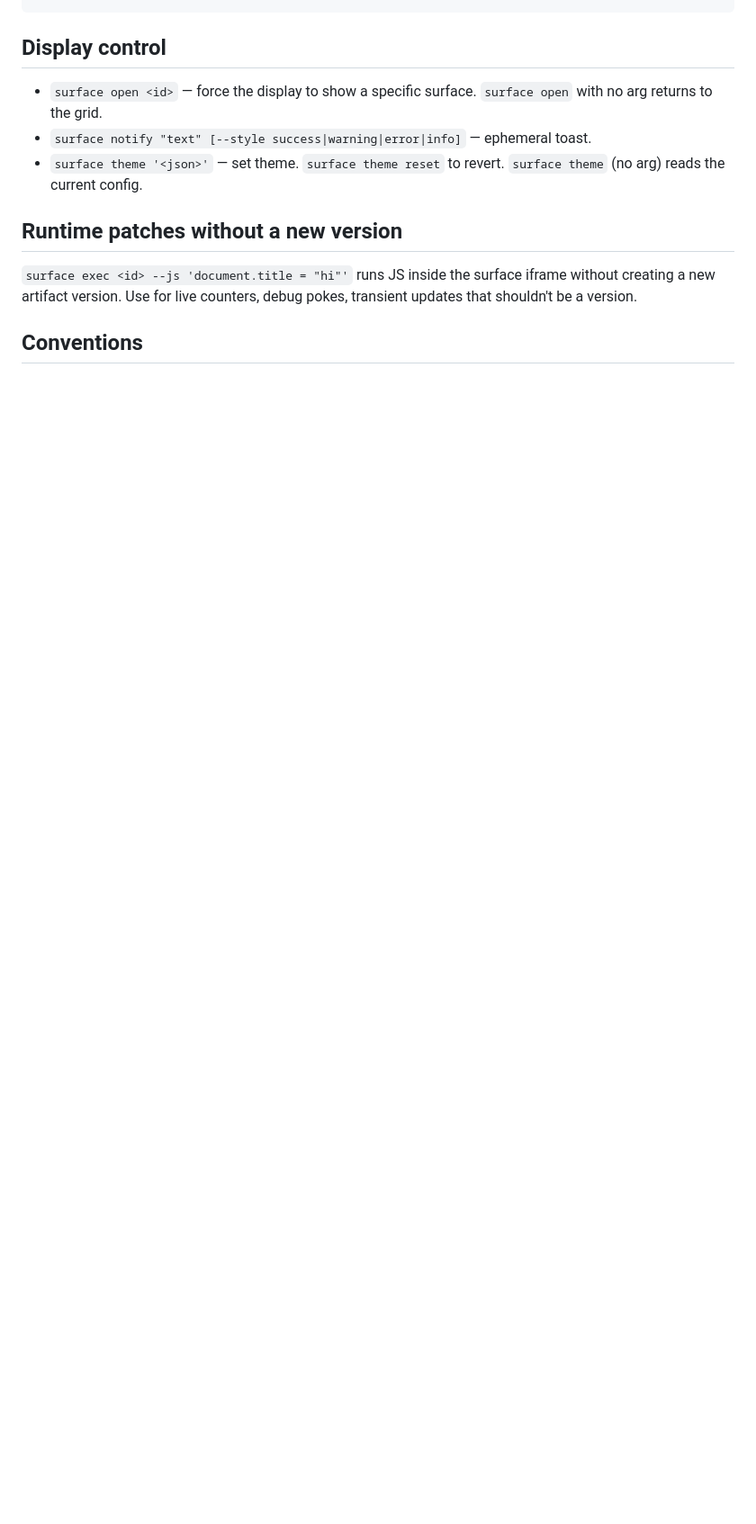
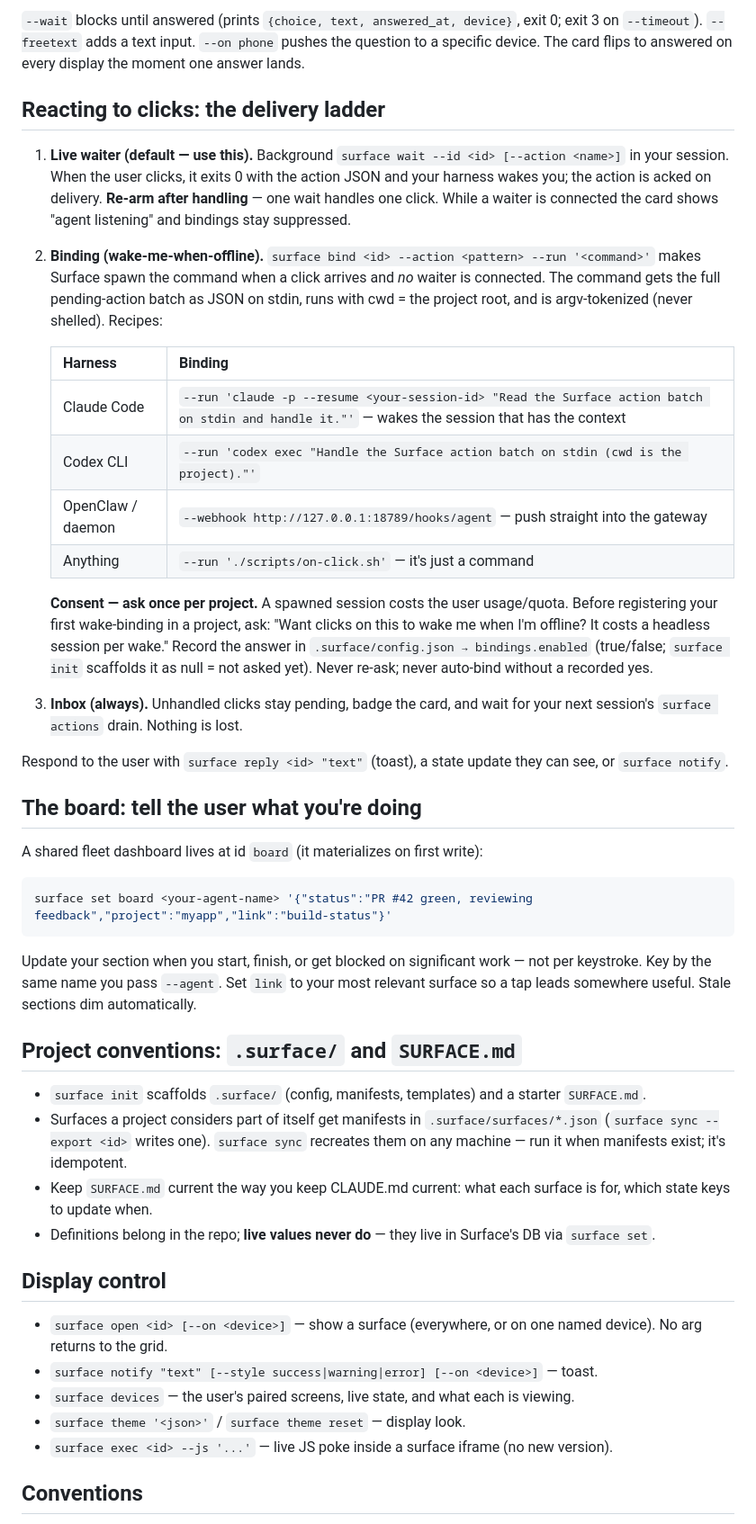
Before and after one commit to Aaryan-Kapoor/Surface, a Markdown page: SKILL.md, the part around one of its changes. Shown at 90% size. GitHub-like rendering; blank space fills up the shorter version.

````diff
--- a/SKILL.md
+++ b/SKILL.md
@@ -55,13 +59,46 @@ surface wait --id "$ID" --action submit --timeout 3600 > /tmp/click.json &
+`--wait` blocks until answered (prints `{choice, text, answered_at, device}`, exit 0; exit 3 on `--timeout`). `--freetext` adds a text input. `--on phone` pushes the question to a specific device. The card flips to answered on every display the moment one answer lands.
+
+## Reacting to clicks: the delivery ladder
+
+1. **Live waiter (default — use this).** Background `surface wait --id <id> [--action <name>]` in your session. When the user clicks, it exits 0 with the action JSON and your harness wakes you; the action is acked on delivery. **Re-arm after handling** — one wait handles one click. While a waiter is connected the card shows "agent listening" and bindings stay suppressed.
+2. **Binding (wake-me-when-offline).** `surface bind <id> --action <pattern> --run '<command>'` makes Surface spawn the command when a click arrives and *no* waiter is connected. The command gets the full pending-action batch as JSON on stdin, runs with cwd = the project root, and is argv-tokenized (never shelled). Recipes:
+
+   | Harness | Binding |
+   |---|---|
+   | Claude Code | `--run 'claude -p --resume <your-session-id> "Read the Surface action batch on stdin and handle it."'` — wakes the session that has the context |
+   | Codex CLI | `--run 'codex exec "Handle the Surface action batch on stdin (cwd is the project)."'` |
+   | OpenClaw / daemon | `--webhook http://127.0.0.1:18789/hooks/agent` — push straight into the gateway |
+   | Anything | `--run './scripts/on-click.sh'` — it's just a command |
+
+   **Consent — ask once per project.** A spawned session costs the user usage/quota. Before registering your first wake-binding in a project, ask: "Want clicks on this to wake me when I'm offline? It costs a headless session per wake." Record the answer in `.surface/config.json → bindings.enabled` (true/false; `surface init` scaffolds it as null = not asked yet). Never re-ask; never auto-bind without a recorded yes.
+3. **Inbox (always).** Unhandled clicks stay pending, badge the card, and wait for your next session's `surface actions` drain. Nothing is lost.
+
+Respond to the user with `surface reply <id> "text"` (toast), a state update they can see, or `surface notify`.
+
+## The board: tell the user what you're doing
+
+A shared fleet dashboard lives at id `board` (it materializes on first write):
+
+```bash
+surface set board <your-agent-name> '{"status":"PR #42 green, reviewing feedback","project":"myapp","link":"build-status"}'
+```
+
+Update your section when you start, finish, or get blocked on significant work — not per keystroke. Key by the same name you pass `--agent`. Set `link` to your most relevant surface so a tap leads somewhere useful. Stale sections dim automatically.
+
+## Project conventions: `.surface/` and `SURFACE.md`
+
+- `surface init` scaffolds `.surface/` (config, manifests, templates) and a starter `SURFACE.md`.
+- Surfaces a project considers part of itself get manifests in `.surface/surfaces/*.json` (`surface sync --export <id>` writes one). `surface sync` recreates them on any machine — run it when manifests exist; it's idempotent.
+- Keep `SURFACE.md` current the way you keep CLAUDE.md current: what each surface is for, which state keys to update when.
+- Definitions belong in the repo; **live values never do** — they live in Surface's DB via `surface set`.
 
 ## Display control
 
-- `surface open <id>` — force the display to show a specific surface. `surface open` with no arg returns to the grid.
-- `surface notify "text" [--style success|warning|error|info]` — ephemeral toast.
-- `surface theme '<json>'` — set theme. `surface theme reset` to revert. `surface theme` (no arg) reads the current config.
-
-## Runtime patches without a new version
-
-`surface exec <id> --js 'document.title = "hi"'` runs JS inside the surface iframe without creating a new artifact version. Use for live counters, debug pokes, transient updates that shouldn't be a version.
+- `surface open <id> [--on <device>]` — show a surface (everywhere, or on one named device). No arg returns to the grid.
+- `surface notify "text" [--style success|warning|error] [--on <device>]` — toast.
+- `surface devices` — the user's paired screens, live state, and what each is viewing.
+- `surface theme '<json>'` / `surface theme reset` — display look.
+- `surface exec <id> --js '...'` — live JS poke inside a surface iframe (no new version).
 
 ## Conventions
 
````
Also changed, not shown: other parts of SKILL.md (+48 -43 lines).
